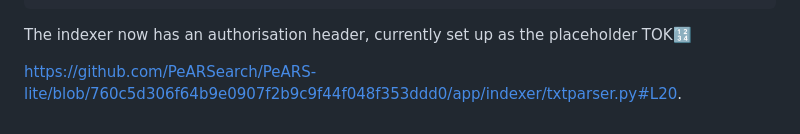
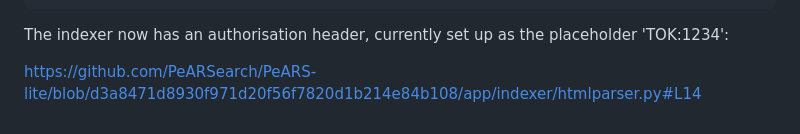
Before and after one commit to PeARSearch/PeARS-lite, a Markdown page: README.md, the part around the change. Rendered like a GitHub page.

````diff
--- a/README.md
+++ b/README.md
@@ -113,6 +113,6 @@ The search function returns json objects containing all information about the se
 }
 ```
 
-The indexer now has an authorisation header, currently set up as the placeholder TOK:1234:
+The indexer now has an authorisation header, currently set up as the placeholder 'TOK:1234':
 
-https://github.com/PeARSearch/PeARS-lite/blob/760c5d306f64b9e0907f2b9c9f44f048f353ddd0/app/indexer/txtparser.py#L20.
+https://github.com/PeARSearch/PeARS-lite/blob/d3a8471d8930f971d20f56f7820d1b214e84b108/app/indexer/htmlparser.py#L14
````
